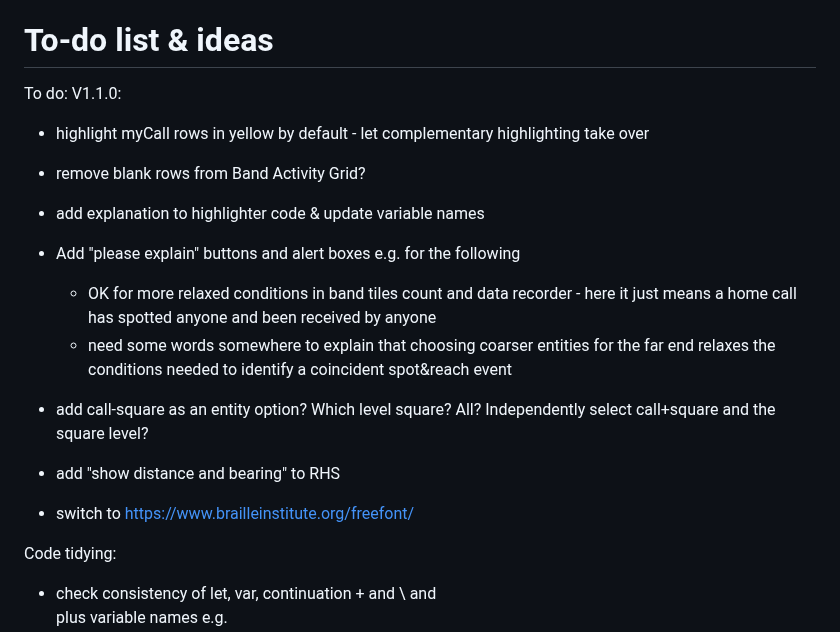
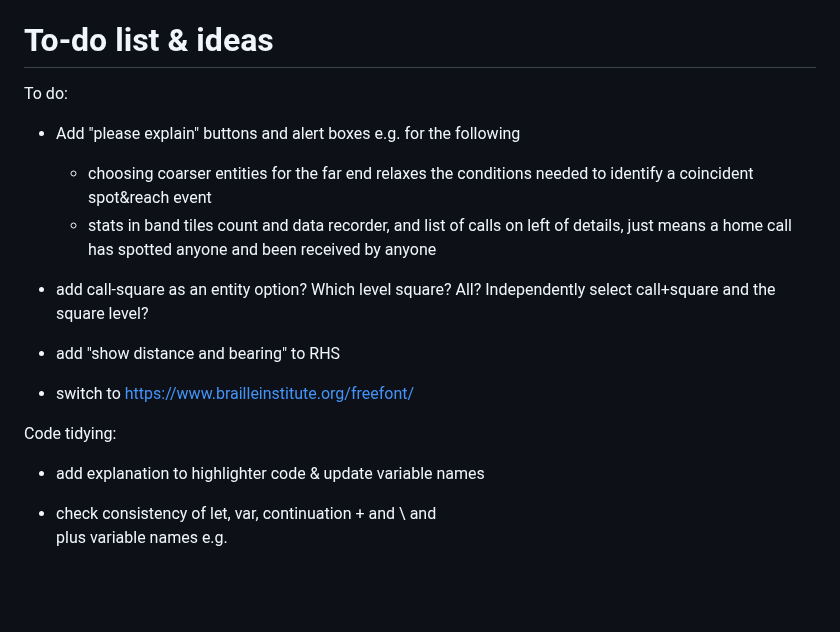
Before and after one commit to G1OJS/BandOpticon, a Markdown page: Change History.md, the part around the change. Rendered like a GitHub page; blank space fills up the shorter version.

```diff
--- a/Change History.md
+++ b/Change History.md
@@ -87,14 +87,9 @@ Additional labels for pre-release and build metadata are available as extensions
 # To-do list & ideas
 
 To do:
-  V1.1.0:
-  - highlight myCall rows in yellow by default - let complementary highlighting take over
-  - remove blank rows from Band Activity Grid?
-  - add explanation to highlighter code & update variable names
-
   - Add "please explain" buttons and alert boxes e.g. for the following
-    -   OK for more relaxed conditions in band tiles count and data recorder - here it just means a home call has spotted anyone and been received by anyone
-    - need some words somewhere to explain that choosing coarser entities for the far end relaxes the conditions needed to identify a coincident spot&reach event
+    - choosing coarser entities for the far end relaxes the conditions needed to identify a coincident spot&reach event
+    - stats in band tiles count and data recorder, and list of calls on left of details, just means a home call has spotted anyone and been received by anyone
 
   - add call-square as an entity option? Which level square? All? Independently select call+square and the square level?
   - add "show distance and bearing" to RHS
@@ -102,6 +97,8 @@ To do:
 
 
 Code tidying:
+  - add explanation to highlighter code & update variable names
+
   - check consistency of let, var, continuation + and \ and <br> plus variable names e.g.
      - IMMUTABLE = const
      - Capital_plurals = Set
```
